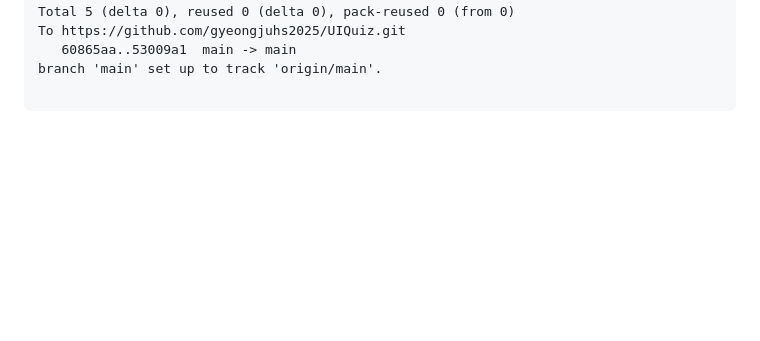
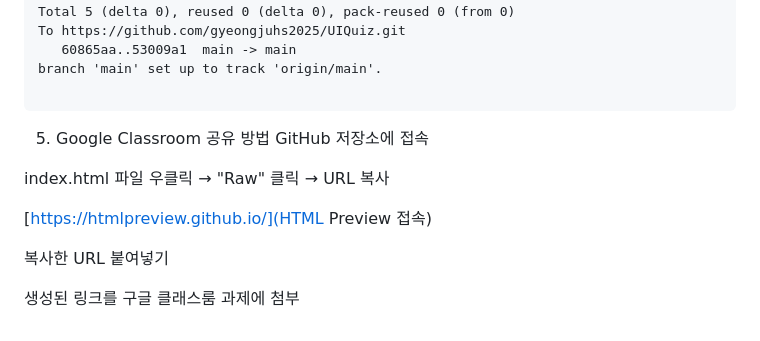
Before and after one commit to gyeongjuhs2025/UIQuiz, a Markdown page: README.md, the part around the change. Drawn GitHub-style; blank space fills up the shorter version.

Commit message:
Update README.md
퀴즈를 클래스룸에 과제에 링크 걸기

````diff
--- a/README.md
+++ b/README.md
@@ -39,3 +39,13 @@ To https://github.com/gyeongjuhs2025/UIQuiz.git
 branch 'main' set up to track 'origin/main'.
 
 ```
+5. Google Classroom 공유 방법
+GitHub 저장소에 접속
+
+index.html 파일 우클릭 → "Raw" 클릭 → URL 복사
+
+[https://htmlpreview.github.io/](HTML Preview 접속)
+
+복사한 URL 붙여넣기
+
+생성된 링크를 구글 클래스룸 과제에 첨부
````
